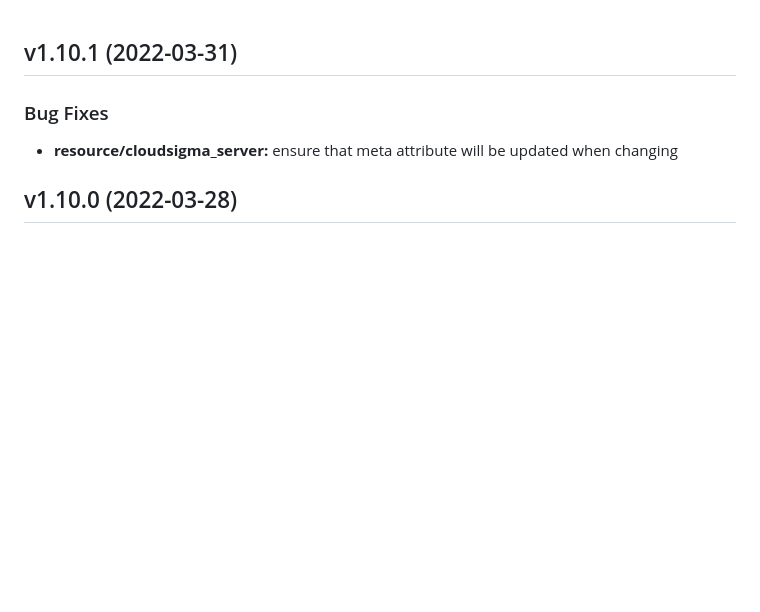
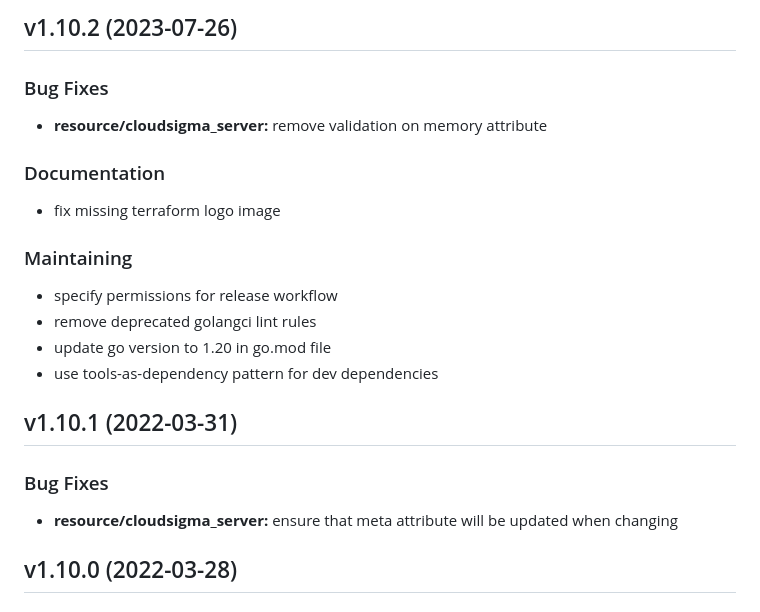
Before and after one commit to cloudsigma/terraform-provider-cloudsigma, a Markdown page: CHANGELOG.md, the part around the change. Drawn GitHub-style; blank space fills up the shorter version.

Commit message:
Release v1.10.2

```diff
--- a/CHANGELOG.md
+++ b/CHANGELOG.md
@@ -1,3 +1,19 @@
+
+<a name="v1.10.2"></a>
+## v1.10.2 (2023-07-26)
+
+### Bug Fixes
+* **resource/cloudsigma_server:** remove validation on memory attribute
+
+### Documentation
+* fix missing terraform logo image
+
+### Maintaining
+* specify permissions for release workflow
+* remove deprecated golangci lint rules
+* update go version to 1.20 in go.mod file
+* use tools-as-dependency pattern for dev dependencies
+
 
 <a name="v1.10.1"></a>
 ## v1.10.1 (2022-03-31)
```
